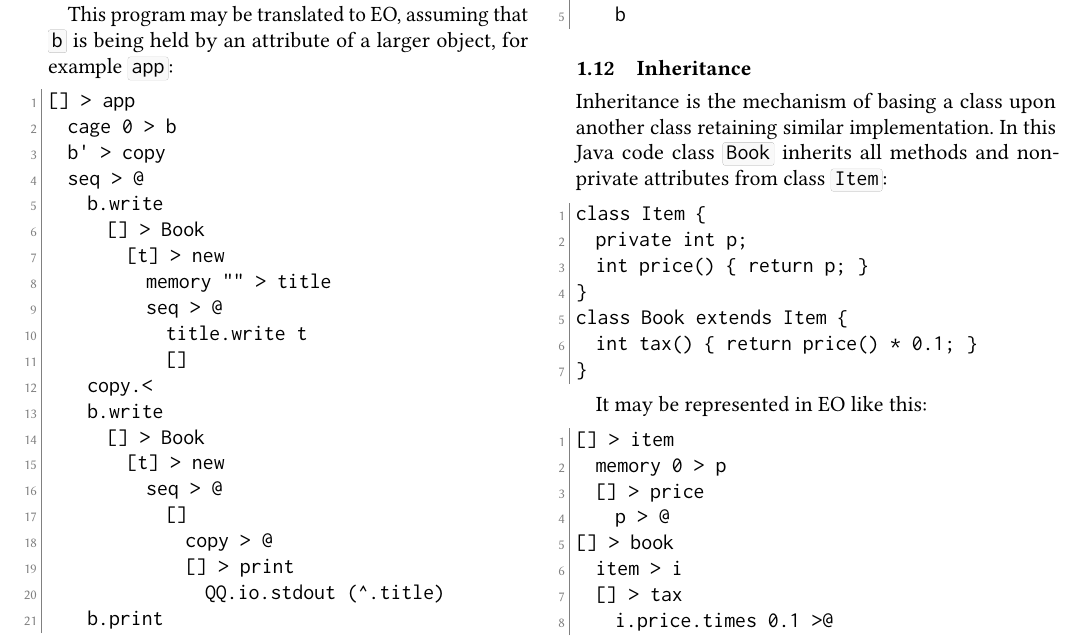
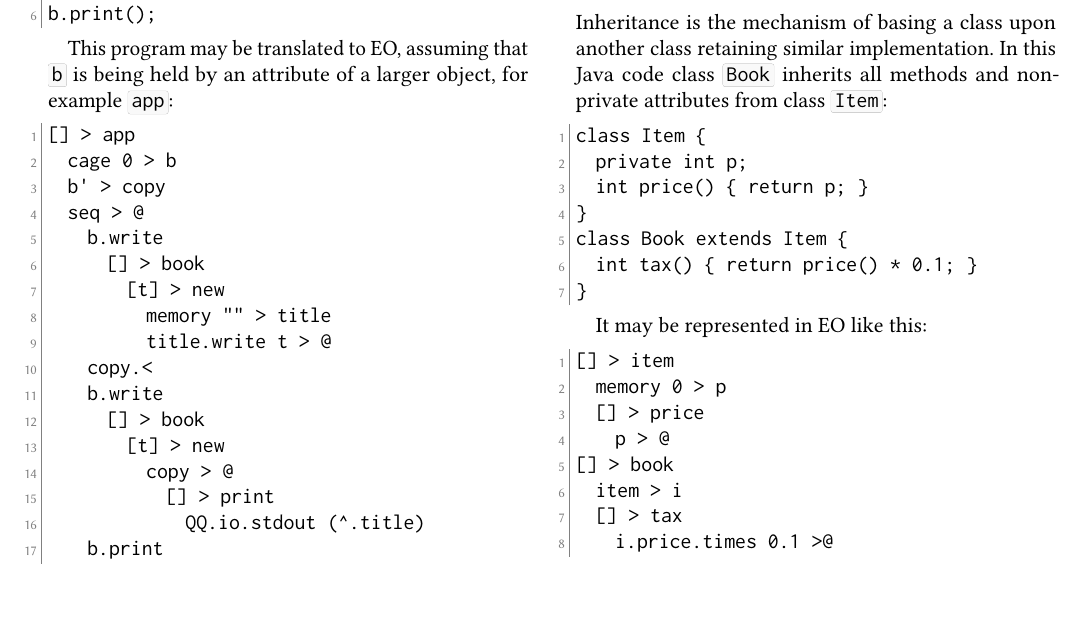
Before and after one commit to objectionary/reducing-programs-to-objects, a LaTeX paper (paper.tex): part of page 8 of 11, cut at the place of the change, the shorter picture padded with empty space. Compiled offline with pdfLaTeX.

Commit message:
#10 - bring p. 1.10 (Reflection) of this article in accordance with the latest EO version

```diff
--- a/paper.tex
+++ b/paper.tex
@@ -748,21 +748,17 @@ This program may be translated to EO, assuming that \ff{b} is being held by an a
   b' > copy
   seq > @
     b.write
-      [] > Book
+      [] > book
         [t] > new
           memory "" > title
-          seq > @
-            title.write t
-            []
+          title.write t > @
     copy.<
     b.write
-      [] > Book
+      [] > book
         [t] > new
-          seq > @
-            []
-              copy > @
-              [] > print
-                QQ.io.stdout (^.title)
+          copy > @
+            [] > print
+              QQ.io.stdout (^.title)
     b.print
 \end{ffcode}
 
```
